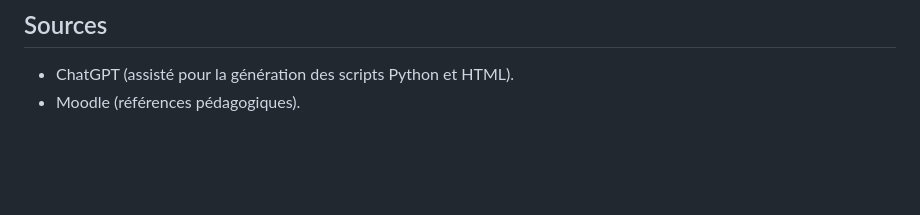
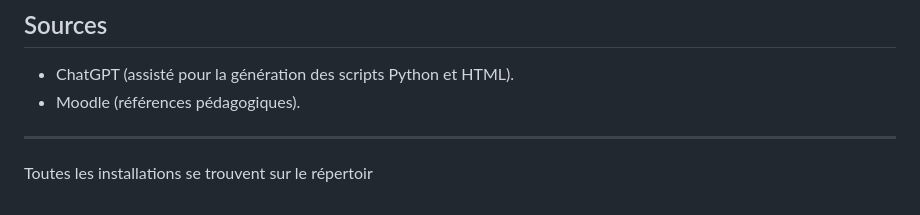
Before and after one commit to fghliss/Projet-maison-eco-responsable, a Markdown page: README.md, the part around the change. Rendered like a GitHub page; blank space fills up the shorter version.

```diff
--- a/README.md
+++ b/README.md
@@ -273,3 +273,7 @@ Ce dossier est utilisé pour afficher les photos sur le site.
 ## Sources
 - ChatGPT (assisté pour la génération des scripts Python et HTML).
 - Moodle (références pédagogiques).
+
+
+---------------------------------------------------------------------------------------------------------------------------------------------------------------------------
+Toutes les installations se trouvent sur le répertoir
```
